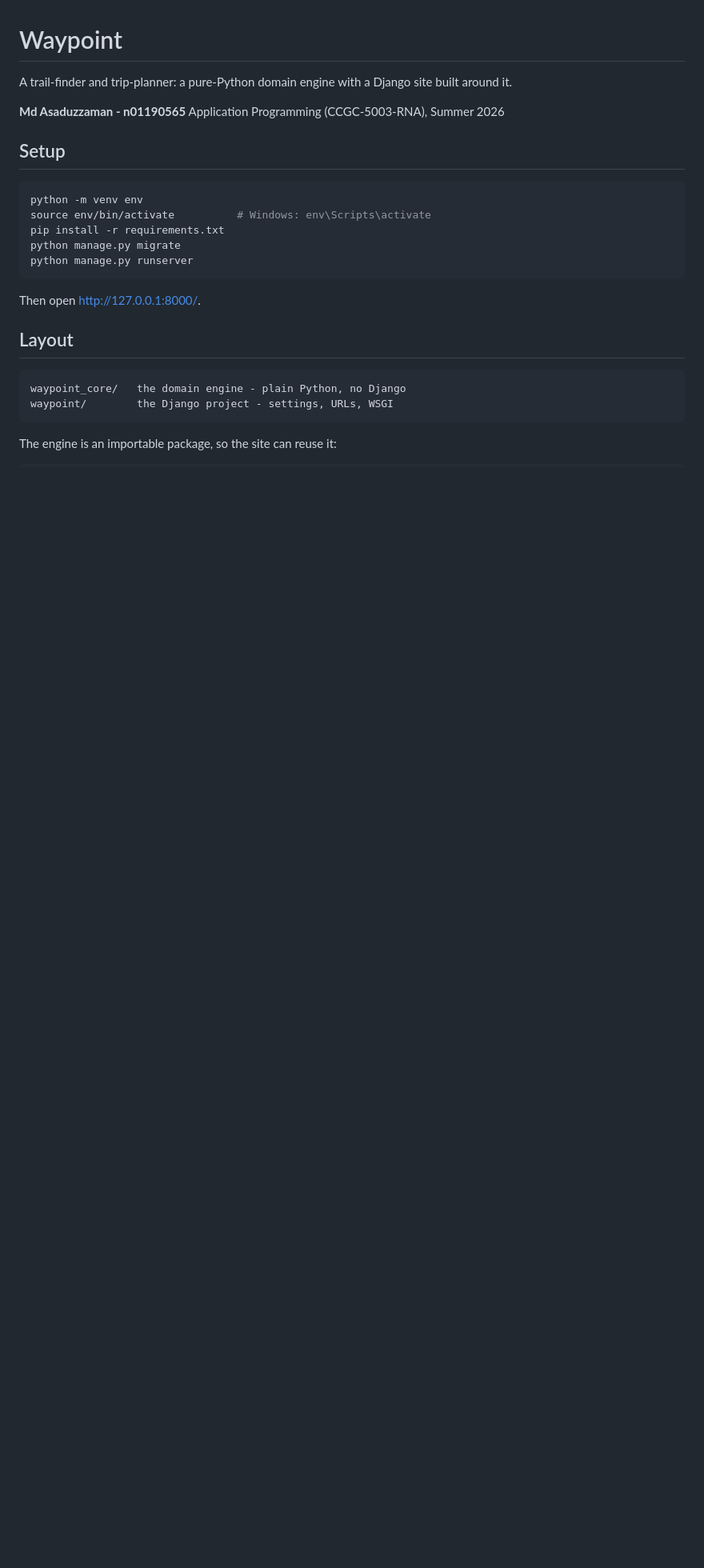
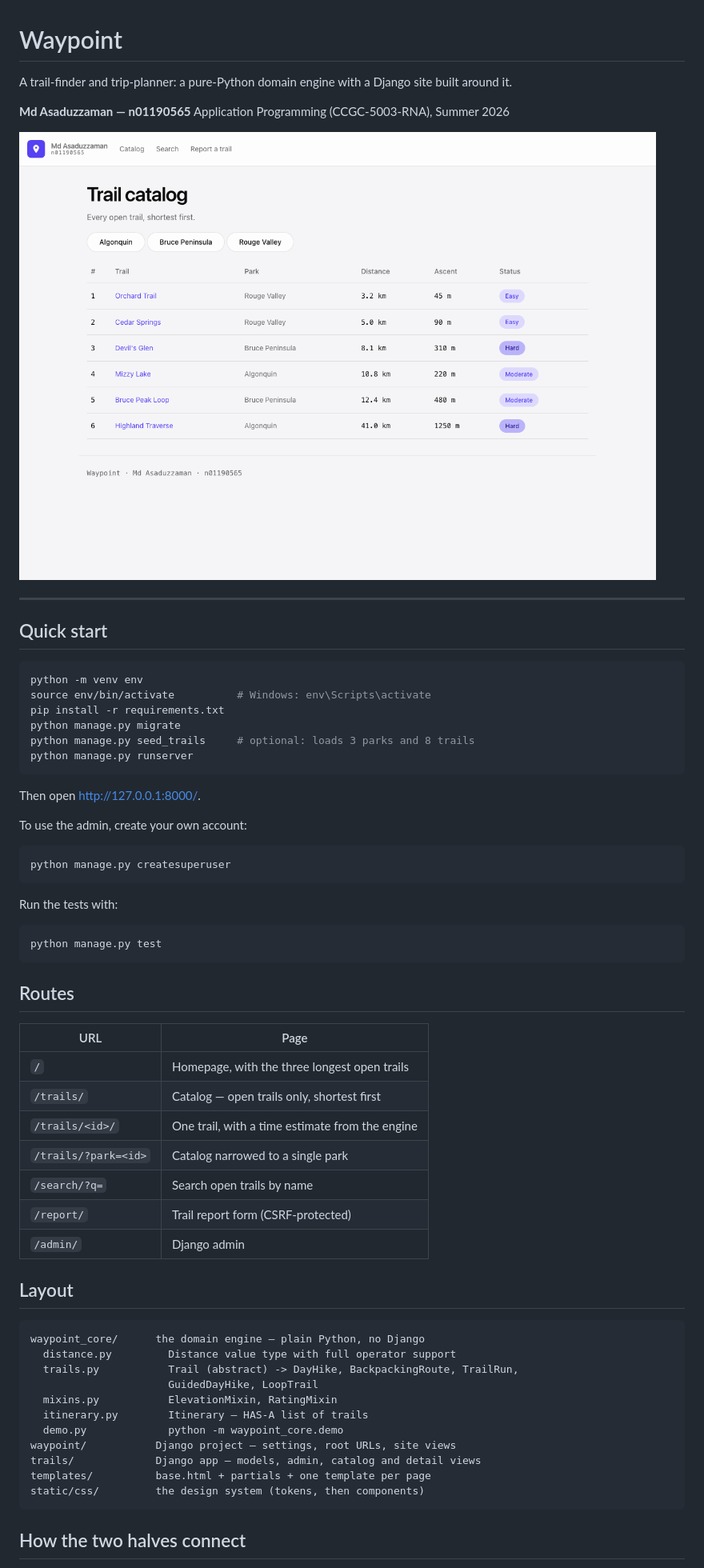
Before and after one commit to asadaiub/waypoint, a Markdown page: README.md, the part around the change printed below. Shown: that part at 80% size. Rendered like a GitHub page; pictures changed too: docs/catalog.png (added); blank space fills up the shorter version.

````diff
--- a/README.md
+++ b/README.md
@@ -1,29 +1,66 @@
 # Waypoint
 
-A trail-finder and trip-planner: a pure-Python domain engine with a Django site
-built around it.
+A trail-finder and trip-planner: a pure-Python domain engine with a Django site built around it.
 
-**Md Asaduzzaman - n01190565**
+**Md Asaduzzaman — n01190565**
 Application Programming (CCGC-5003-RNA), Summer 2026
 
-## Setup
+![Trail catalog](docs/catalog.png)
+
+---
+
+## Quick start
 
 ```bash
 python -m venv env
 source env/bin/activate          # Windows: env\Scripts\activate
 pip install -r requirements.txt
 python manage.py migrate
+python manage.py seed_trails     # optional: loads 3 parks and 8 trails
 python manage.py runserver
 ```
 
 Then open <http://127.0.0.1:8000/>.
 
+To use the admin, create your own account:
+
+```bash
+python manage.py createsuperuser
+```
+
+Run the tests with:
+
+```bash
+python manage.py test
+```
+
+## Routes
+
+| URL | Page |
+|---|---|
+| `/` | Homepage, with the three longest open trails |
+| `/trails/` | Catalog — open trails only, shortest first |
+| `/trails/<id>/` | One trail, with a time estimate from the engine |
+| `/trails/?park=<id>` | Catalog narrowed to a single park |
+| `/search/?q=` | Search open trails by name |
+| `/report/` | Trail report form (CSRF-protected) |
+| `/admin/` | Django admin |
+
 ## Layout
 
 ```
-waypoint_core/   the domain engine - plain Python, no Django
-waypoint/        the Django project - settings, URLs, WSGI
+waypoint_core/      the domain engine — plain Python, no Django
+  distance.py         Distance value type with full operator support
+  trails.py           Trail (abstract) -> DayHike, BackpackingRoute, TrailRun,
+                      GuidedDayHike, LoopTrail
+  mixins.py           ElevationMixin, RatingMixin
+  itinerary.py        Itinerary — HAS-A list of trails
+  demo.py             python -m waypoint_core.demo
+waypoint/           Django project — settings, root URLs, site views
+trails/             Django app — models, admin, catalog and detail views
+templates/          base.html + partials + one template per page
+static/css/         the design system (tokens, then components)
 ```
 
-The engine is an importable package, so the site can reuse it:
+## How the two halves connect
 
````
Also changed, not shown: other parts of README.md (+52 -2 lines), docs/admin.png (added), docs/detail.png (added), docs/home.png (added), 4 other files.
